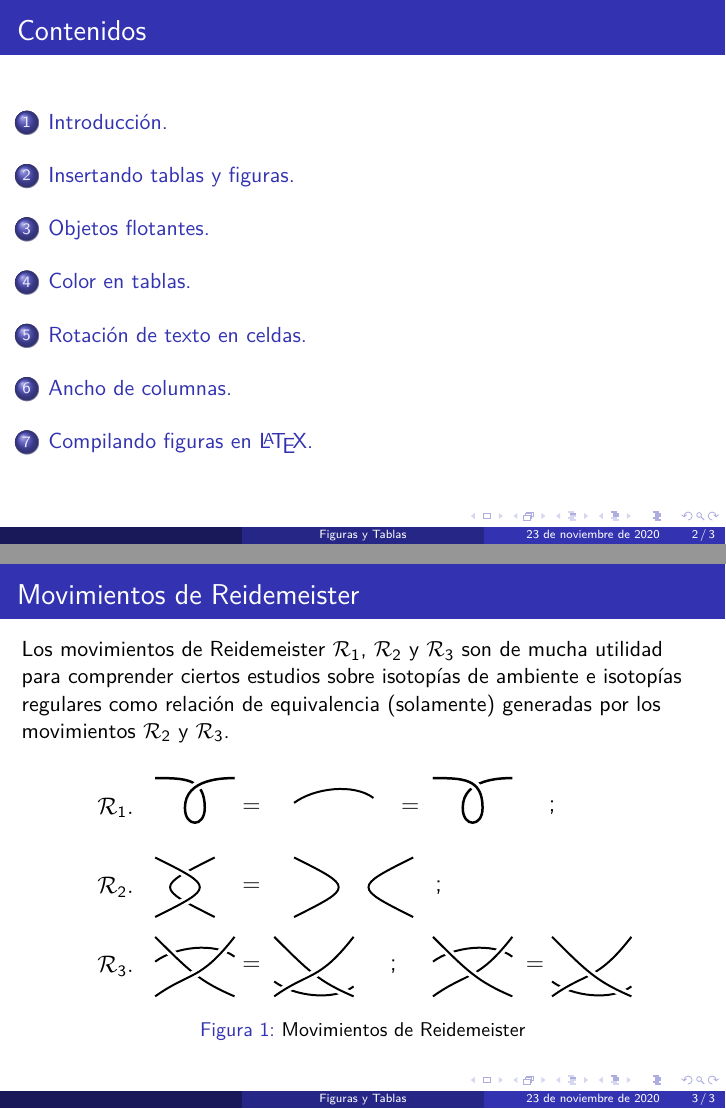
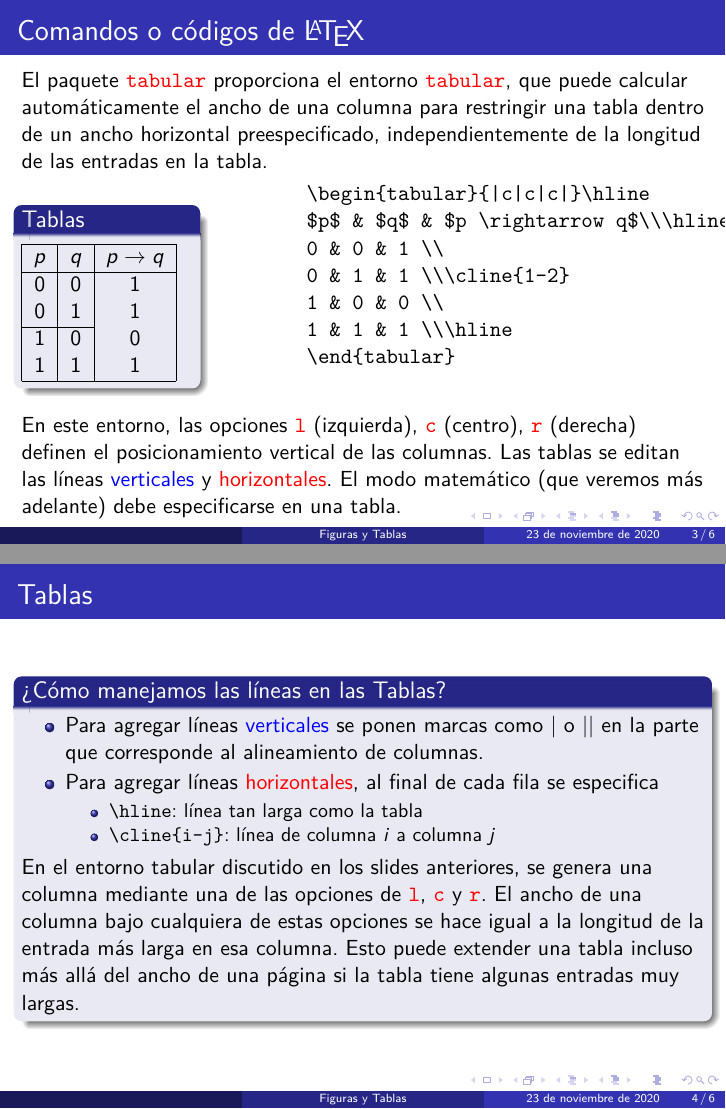
Before and after one commit to CursoLaTeXUNaF2020/Templates, LaTeX slides (Encuentro 3/Tablas_y_Figuras.tex): pages 8 and 9 of 9 before the commit and pages 4 and 5 of 7 after it, joined at a grey line. Compiled offline with pdfLaTeX.

Commit message:
Sección Tablas

```diff
--- a/Encuentro 3/Tablas_y_Figuras.tex
+++ b/Encuentro 3/Tablas_y_Figuras.tex
@@ -18,6 +18,7 @@
 \usepackage{eso-pic}
 \usepackage{multicol}
 \usepackage{multirow}
+\usepackage{verbatim}
 \usetheme{Madrid}
 
 \theoremstyle{plain} % default
@@ -51,3 +51,53 @@
     \end{frame}
     \section[Introducción]{Introducción.}
     \section[Insertando tablas y figuras]{Insertando tablas y figuras.}
+    %%  ========================================================================================================================================================== %%
+
+    \begin{frame}[fragile]
+    	\frametitle{Comandos o códigos de \LaTeX{}}
+
+    	El paquete \textcolor{red}{\texttt{tabular}} proporciona el entorno \textcolor{red}{\texttt{tabular}}, que puede calcular automáticamente el ancho de una columna para restringir una tabla dentro de un ancho horizontal preespecificado, independientemente de la longitud de las entradas en la tabla.
+
+    	\begin{figure}[!h]
+    		\begin{minipage}[b]{0.25\textwidth}
+    			\begin{block}{Tablas}
+    				\begin{tabular}{|c|c|c|} \hline
+    					$p$ & $q$ & $p \rightarrow q$ \\ \hline
+    					0 & 0 & 1 \\
+    					0 & 1 & 1 \\ \cline{1-2}
+    					1 & 0 & 0 \\
+    					1 & 1 & 1 \\ \hline
+    				\end{tabular}
+    			\end{block}
+    		\end{minipage}
+    		\hfill
+    		\begin{minipage}[b]{0.7\textwidth}
+    			\begin{verbatim}
+    			\begin{tabular}{|c|c|c|}\hline
+    			$p$ & $q$ & $p \rightarrow q$\\\hline
+    			0 & 0 & 1 \\
+    			0 & 1 & 1 \\\cline{1-2}
+    			1 & 0 & 0 \\
+    			1 & 1 & 1 \\\hline
+    			\end{tabular}
+    			\end{verbatim}
+    		\end{minipage}
+    	\end{figure}
+
+        En este entorno, las opciones \textcolor{red}{\texttt{l}} (izquierda), \textcolor{red}{\texttt{c}} (centro), \textcolor{red}{\texttt{r}} (derecha) definen el posicionamiento vertical de las columnas. Las tablas se editan las líneas \textcolor{blue}{verticales} y \textcolor{red}{horizontales}. El modo matemático (que veremos más adelante) debe especificarse en una tabla.
+    \end{frame}
+    %%  ========================================================================================================================================================== %%
+    \begin{frame}[fragile]
+    	\frametitle{Tablas}
+    	\begin{block}{¿Cómo manejamos las líneas en las Tablas?}
+    		\begin{itemize}
+    			\item Para agregar líneas \textcolor{blue}{verticales} se ponen marcas como | o || en la parte que corresponde al alineamiento de columnas.
+    			\item Para agregar líneas \textcolor{red}{horizontales}, al final de cada fila se especifica
+    			\begin{itemize}
+    				\item \verb|\hline|: línea tan larga como la tabla
+    				\item\verb|\cline{i-j}|: línea de columna \textit{i} a columna \textit{j}
+    			\end{itemize}
+    		\end{itemize}
+    		En el entorno tabular discutido en los slides anteriores, se genera una columna mediante una de las opciones de  \textcolor{red}{\texttt{l}}, \textcolor{red}{\texttt{c}} y \textcolor{red}{\texttt{r}}. El ancho de una columna bajo cualquiera de estas opciones se hace igual a la longitud de la entrada más larga en esa columna. Esto puede extender una tabla incluso más allá del ancho de una página si la tabla tiene algunas entradas muy largas.
+    	\end{block}
+    \end{frame}
@@ -57,58 +118,6 @@
     \section[Ancho de columnas]{Ancho de columnas.}
     \section[Compilando figuras en \LaTeX{}]{Compilando figuras en \LaTeX{}.}
      %%  ========================================================================================================================================================== %%
-    \begin{frame}
-    	\frametitle{Movimientos de Reidemeister}
-    	Los movimientos de Reidemeister $\mathcal{R}_{1}$, $\mathcal{R}_{2}$ y $\mathcal{R}_{3}$ son de mucha utilidad para comprender ciertos estudios sobre isotopías de ambiente e isotopías regulares como relación de equivalencia (solamente) generadas por los movimientos $\mathcal{R}_{2}$ y $\mathcal{R}_{3}$.
-    	\vspace{0.2cm}
-    	\begin{figure}[H]
-    		\centering
-    		\begin{tikzpicture}[scale=0.35]
-    		\node (a) at (-2, 1.5) {{\large $\mathcal{R}_{1}.$}};                                                                                           % rama derecha
-    		\node[yshift=-1.4cm] (b) at (-2, 1.5) {{\large $\mathcal{R}_{2}.$}};                                                                                      % rama derecha
-    		\node[yshift=-2.8cm] (c) at (-2, 1.5) {{\large $\mathcal{R}_{3}.$}};                                                                                      % rama derecha
-    		\draw[white,white,double=black,ultra thick,double distance=1.25pt] (0,3)      .. controls (1.5,3)    and (2.5,3)    ..                           %
-    		(2.5,1.5)  .. controls (2.5, 0.5) and (1.5, 0.5) ..                           %
-    		(1.5, 1.5) .. controls (1.5, 3)   and (3.5, 3)   ..  (4,3);                   % rama derecha
-    		\draw[white,white,double=black,ultra thick,double distance=1.25pt] (1.5, 1.5) .. controls (1.5, 3) and (3.5, 3) .. (4,3);                        % rama derecha
-    		%%   ==========================================================================================================================================  %%%%%%%%%%%%%%%%%%%
-    		\node[xshift=1.7cm] (d) at (0, 1.5) {{\large $=$}};
-    		\node[xshift=7cm] (d) at (0, 1.5) {{\large $;$}};                                                                                                %
-    		\draw[xshift=7cm,white,double=black,thick,double distance=1pt] (0,1.75) .. controls (1,2.5) and (3,2.75) .. (4,2);                               %
-    		%%   ==========================================================================================================================================  %%%%%%%%%%%%%%%%%%%
-    		\node[xshift=4.5cm] (e) at (0, 1.5) {{\large $=$}};                                                                                              %
-    		\draw[xshift=14cm,white,white,double=black,ultra thick,double distance=1.25pt] (0,3)      .. controls (1.5,3)    and (2.5,3)    ..               % rama derecha
-    		(2.5,1.5)  .. controls (2.5, 0.5) and (1.5, 0.5) ..               % rama derecha
-    		(1.5, 1.5) .. controls (1.5, 3)   and (3.5, 3)   .. (4,3);        % rama derecha
-    		\draw[xshift=14cm,white,white,double=black,ultra thick,double distance=1.25pt] (0,3) .. controls (1.5,3) and (2.5,3) .. (2.5,1.5);               %
-    		%%   ==========================================================================================================================================  %%%%%%%%%%%%%%%%%%%
-    		\draw[yshift=-4cm,white,double=black,ultra thick,double distance=1pt] (3,0) .. controls (0,1.5) .. (3,3);                                        % rama derecha
-    		\draw[yshift=-4cm,white,double=black,ultra thick,double distance=1pt] (0,0) .. controls (3,1.5) .. (0,3);                                        % rama izquierda
-    		\node[xshift=1.7cm,yshift=-1.4cm] (f) at (0, 1.5) {{\large $=$}};
-    		\node[xshift=5cm,yshift=-1.4cm] (g) at (0, 1.5) {{\large $;$}};                                                                               %
-    		\draw[xshift=10cm,yshift=-4cm,white,double=black,ultra thick,double distance=1pt] (3,0) .. controls (0,1.5) .. (3,3);                            % rama derecha
-    		\draw[xshift=7cm,yshift=-4cm,white,double=black,ultra thick,double distance=1pt] (0,0) .. controls (3,1.5) .. (0,3);                             % rama izquierda
-    		%%   ==========================================================================================================================================  %%%%%%%%%%%%%%%%%%%
-    		\draw[yshift=-8cm,white,white,double=black,ultra thick,double distance=1pt] (0,1.75) .. controls (1,2.5) and (3,2.75) .. (4,2);                  % rama derecha
-    		\draw[yshift=-8cm,white,white,double=black,ultra thick,double distance=1pt] (0,3) .. controls (1.75, 1.25) and (2.25, 0.75) .. (4,0);            % rama izquierda
-    		\draw[yshift=-8cm,white,white,double=black,ultra thick,double distance=1pt] (0,0) .. controls (1.75, 1.25) and (2.25, 0.75) .. (4,3);            %
-    		\node[xshift=1.7cm,yshift=-2.8cm] (g) at (0, 1.5) {{\large $=$}};                                                                               %
-    		\draw[xshift=6cm,yshift=-8.5cm,white,double=black,ultra thick,double distance=1pt] (0,1.25) .. controls (1,0.5) and (3,0.25) .. (4,1);           % rama derecha
-    		\draw[xshift=6cm,yshift=-8cm,white,double=black,ultra thick,double distance=1pt] (0,3) .. controls (1.75, 1.25) and (2.25, 0.75) .. (4,0);       % rama izquierda
-    		\draw[xshift=6cm,yshift=-8cm,white,double=black,ultra thick,double distance=1pt] (0,0) .. controls (1.75, 1.25) and (2.25, 0.75) .. (4,3);       %
-    		%%   ==========================================================================================================================================  %%%%%%%%%%%%%%%%%%%
-    		\draw[xshift=14cm,yshift=-8cm,white,white,double=black,ultra thick,double distance=1pt] (0,1.75) .. controls (1,2.5) and (3,2.75) .. (4,2);      % rama derecha
-    		\draw[xshift=14cm,yshift=-8cm,white,white,double=black,ultra thick,double distance=1pt] (0,0) .. controls (1.75, 1.25) and (2.25, 0.75) .. (4,3);%
-    		\draw[xshift=14cm,yshift=-8cm,white,white,double=black,ultra thick,double distance=1pt] (0,3) .. controls (1.75, 1.25) and (2.25, 0.75) .. (4,0);% rama izquierda
-    		\node[xshift=6.7cm,yshift=-2.8cm] (g) at (0, 1.5) {{\large $=$}};
-    		\node[xshift=4.2cm,yshift=-2.8cm] (g) at (0, 1.5) {{\large $;$}};                                                                                %
-    		\draw[xshift=20cm,yshift=-8.5cm,white,double=black,ultra thick,double distance=1pt] (0,1.25) .. controls (1,0.5) and (3,0.25) .. (4,1);          % rama derecha
-    		\draw[xshift=20cm,yshift=-8cm,white,double=black,ultra thick,double distance=1pt] (0,0) .. controls (1.75, 1.25) and (2.25, 0.75) .. (4,3);      %
-    		\draw[xshift=20cm,yshift=-8cm,white,double=black,ultra thick,double distance=1pt] (0,3) .. controls (1.75, 1.25) and (2.25, 0.75) .. (4,0);      % rama izquierda
-    		\end{tikzpicture}
-    		\caption{Movimientos de Reidemeister}
-    	\end{figure}
-    \end{frame}
     %----------------------------------------------------------------- DEFINICIÓN -------------------------------------------------------------------------------- %
 
 \end{document}
```
Also changed, not shown: Encuentro 3/Tablas_y_Figuras.pdf, Encuentro 3/Tablas_y_Figuras.tex (12 more changed lines), 7 other files.
